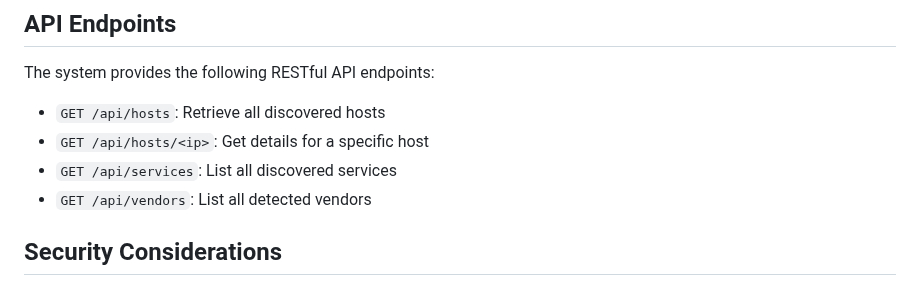
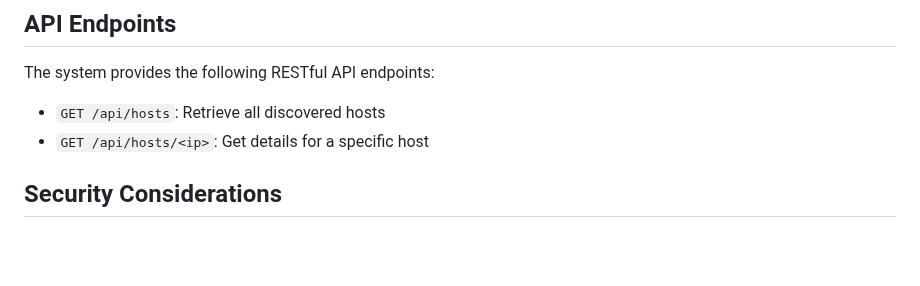
Before and after one commit to Seattle13/NetworkMonitor, a Markdown page: README.md, the part around the change. GitHub-like rendering; blank space fills up the shorter version.

```diff
--- a/README.md
+++ b/README.md
@@ -109,8 +109,6 @@ The system provides the following RESTful API endpoints:
 
 - `GET /api/hosts`: Retrieve all discovered hosts
 - `GET /api/hosts/<ip>`: Get details for a specific host
-- `GET /api/services`: List all discovered services
-- `GET /api/vendors`: List all detected vendors
 
 ## Security Considerations
 
```
